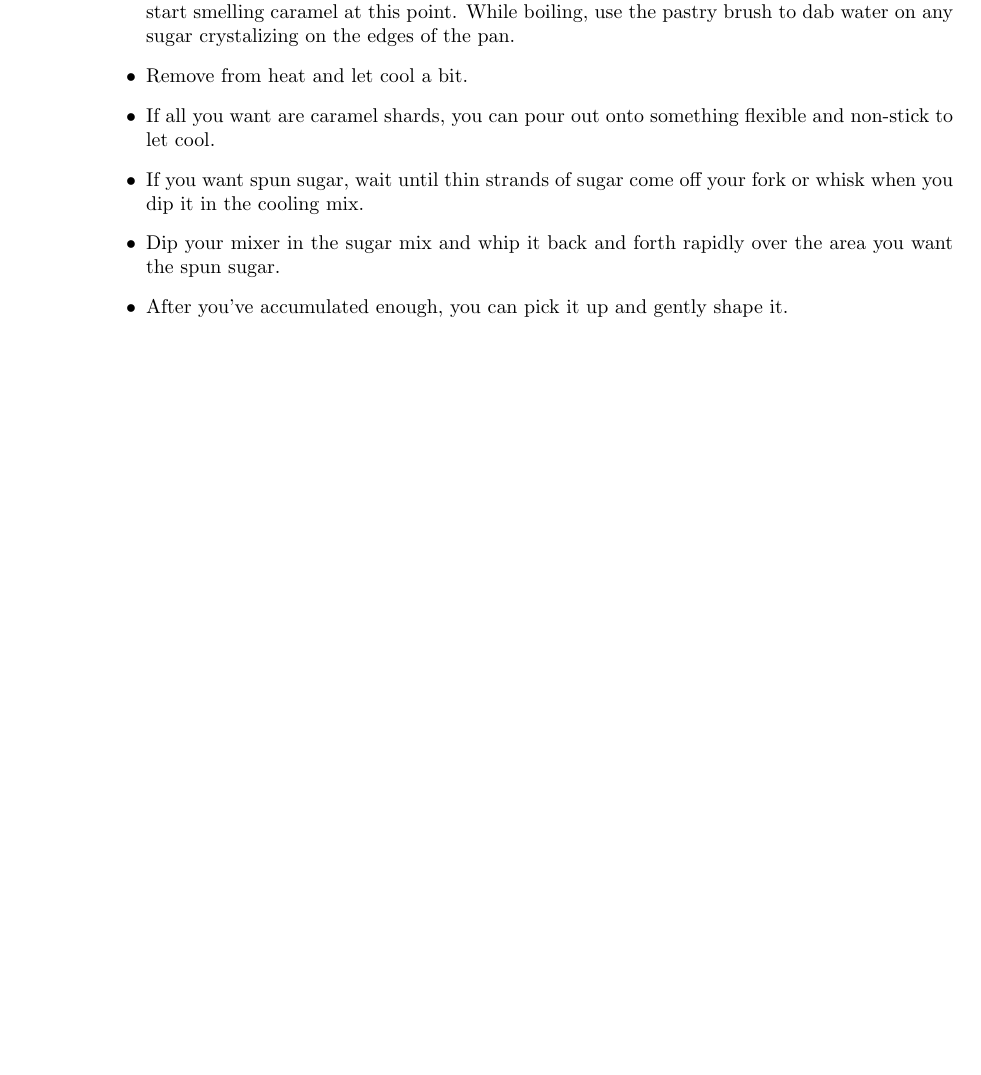
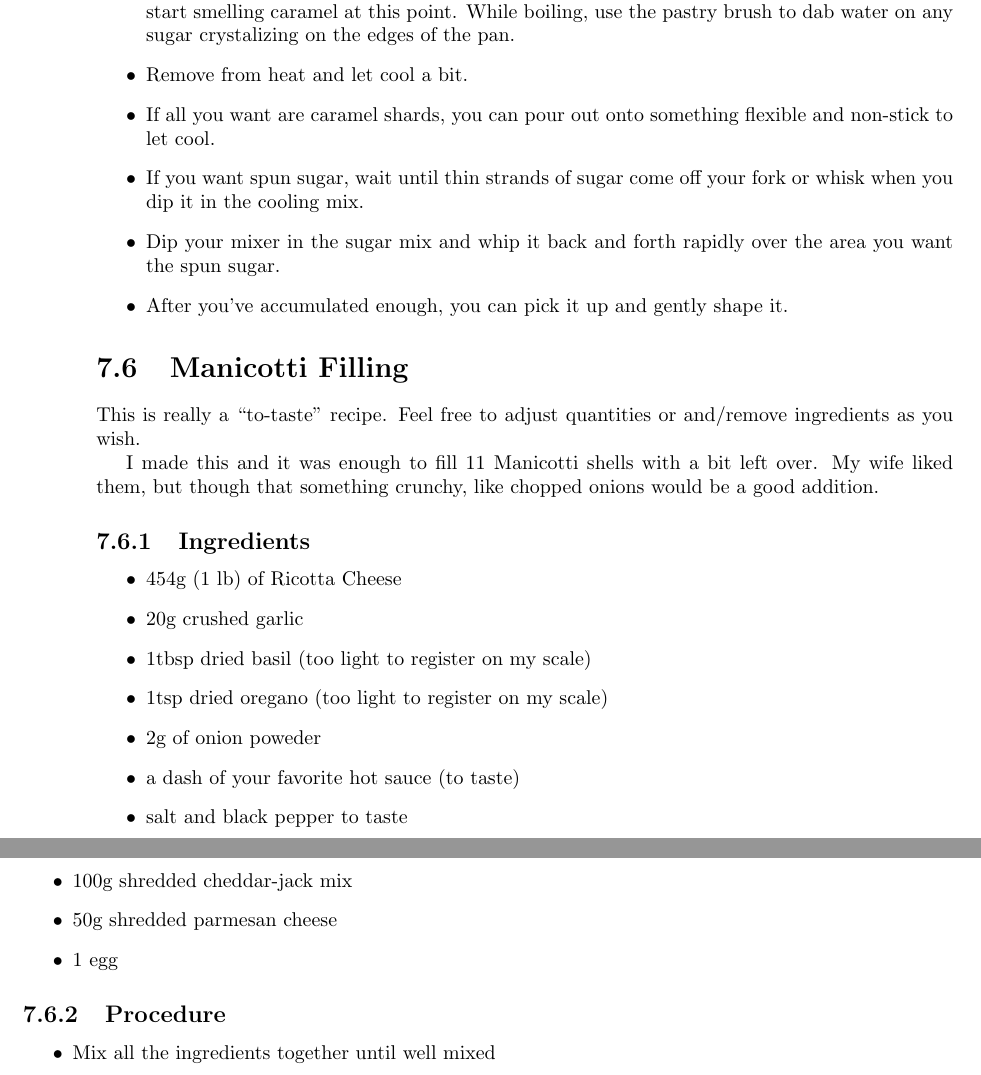
Before and after one commit to BrentSeidel/Recipes, a LaTeX thesis (CookBook.tex): part of page 30 of 35 before the commit and two parts of pages 30 and 31 of 36 after it, the two joined at a grey line, cut so that both start at the same text, the shorter picture padded with empty space. Compiled offline with pdfLaTeX.

Commit message:
Add a recipe for manicotti filling.

```diff
--- a/CookBook.tex
+++ b/CookBook.tex
@@ -620,6 +620,30 @@ If you want spun sugar, be sure to cover the working area with newspapers or som
   \item Dip your mixer in the sugar mix and whip it back and forth rapidly over the area you want the spun sugar.
   \item After you've accumulated enough, you can pick it up and gently shape it.
 \end{itemize}
+
+\section{Manicotti Filling}
+\label{extra:ManicottFilling}
+This is really a ``to-taste'' recipe.  Feel free to adjust quantities or and/remove ingredients as you wish.
+
+I made this and it was enough to fill 11 Manicotti shells with a bit left over.  My wife liked them, but though that something crunchy, like chopped onions would be a good addition.
+
+\subsection{Ingredients}
+\begin{itemize}
+  \item 454g (1 lb) of Ricotta Cheese
+  \item 20g crushed garlic
+  \item 1tbsp dried basil (too light to register on my scale)
+  \item 1tsp dried oregano (too light to register on my scale)
+  \item 2g of onion poweder
+  \item a dash of your favorite hot sauce (to taste)
+  \item salt and black pepper to taste
+  \item 100g shredded cheddar-jack mix
+  \item 50g shredded parmesan cheese
+  \item 1 egg
+\end{itemize}
+\subsection{Procedure}
+\begin{itemize}
+  \item Mix all the ingredients together until well mixed
+\end{itemize}
 %----------------------------------------------------------
 \chapter{Tips and Techniques}
 
```
Also changed, not shown: CookBook.pdf, CookBook.tex (1 more changed lines).
